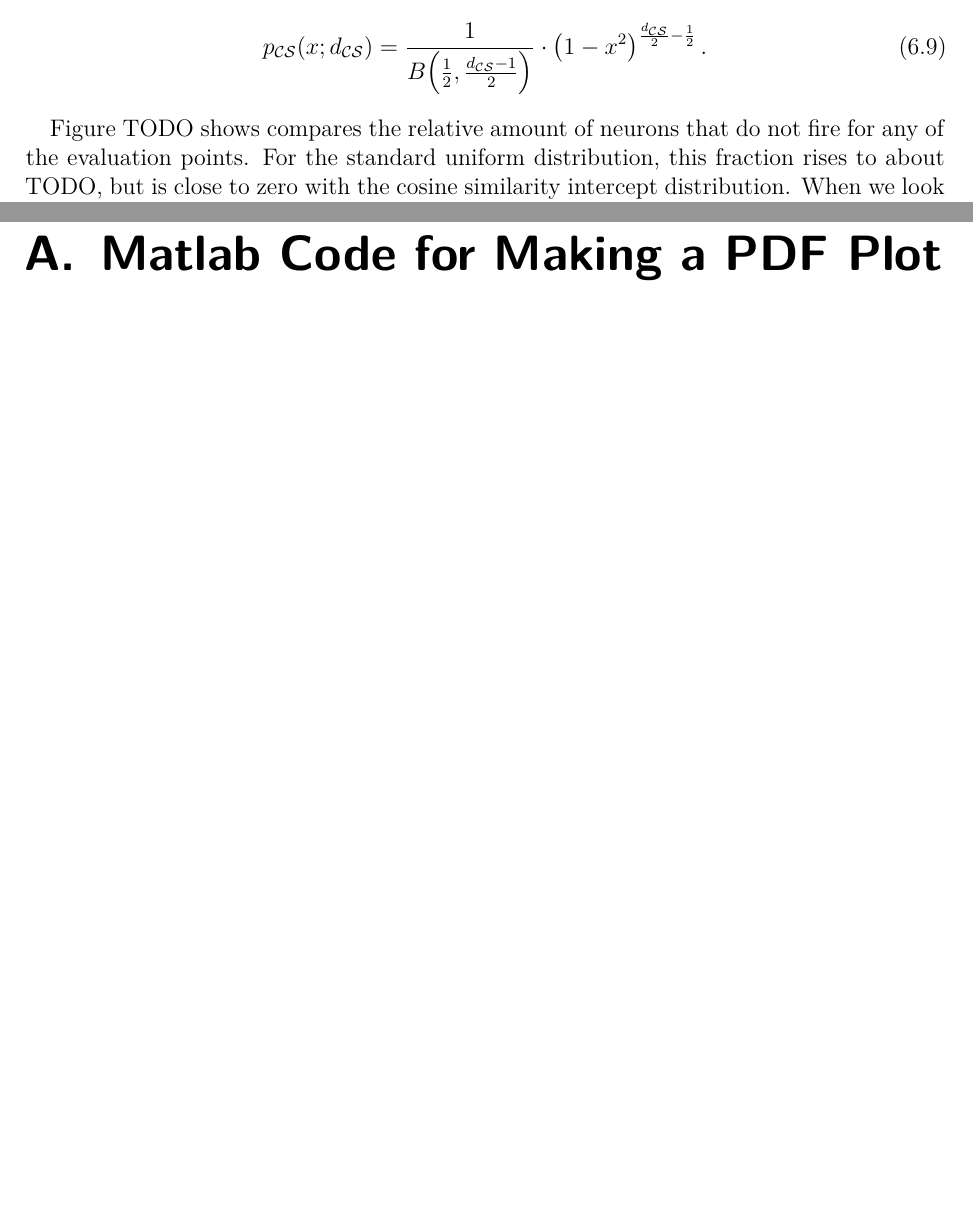
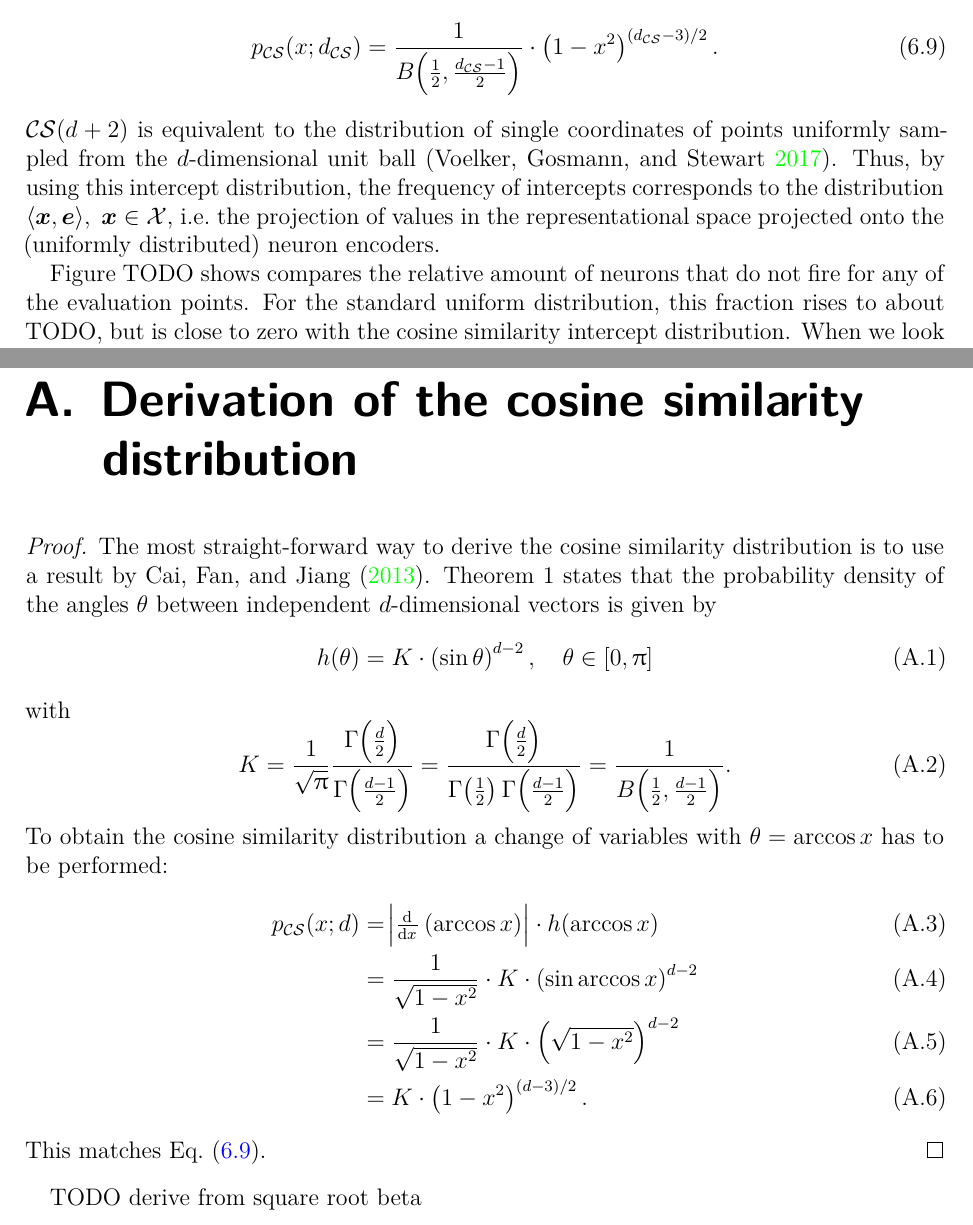
Before and after one commit to jgosmann/phd-thesis, a LaTeX thesis (phd-thesis.tex, which reads apdx-cosinesim.tex, hdrep.tex): two parts of pages 71 and 130 of 130, joined at a grey line, cut so that both start at the same text, the shorter picture padded with empty space. Compiled offline with XeLaTeX.

Commit message:
Fix and extend cosine sim dist math.

```diff
--- /dev/null
+++ b/apdx-cosinesim.tex
@@ -0,0 +1,22 @@
+\chapter{Derivation of the cosine similarity distribution}
+\begin{proof}
+The most straight-forward way to derive the cosine similarity distribution is to use a result by \textcite{cai2013}.
+Theorem~1 states that the probability density of the angles $\theta$ between independent $\dims$-dimensional vectors is given by
+\begin{equation}
+    h(\theta) = K \cdot \del{\sin \theta}^{\dims - 2},\quad \theta \in \sbr{0, \uppi}
+\end{equation}
+with
+\begin{equation}
+    K = \frac{1}{\sqrt{\uppi}} \frac{\Gamma\!\del{\frac{\dims}{2}}}{\Gamma\!\del{\frac{\dims - 1}{2}}} = \frac{\Gamma\!\del{\frac{\dims}{2}}}{\Gamma\!\del{\frac{1}{2}} \Gamma\!\del{\frac{\dims - 1}{2}}} = \frac{1}{B\!\del{\frac{1}{2}, \frac{\dims -1}{2}}} \text{.}
+\end{equation}
+To obtain the cosine similarity distribution a change of variables with $\theta = \arccos x$ has to be performed:
+\begin{align}
+    \pcs(x; \dims) &= \abs{\od{}{x} \del{\arccos x}} \cdot h(\arccos x) \\
+    &= \frac{1}{\sqrt{1 - x^2}} \cdot K \cdot \del{\sin \arccos x}^{\dims - 2} \\
+    &= \frac{1}{\sqrt{1 - x^2}} \cdot K \cdot \del{\sqrt{1 - x^2}}^{\dims - 2} \\
+    &= K \cdot \del{1 - x^2}^{\del{\dims - 3}/2} \text{.}
+\end{align}
+This matches \cref{eqn:pcs}.
+\end{proof}
+
+TODO derive from square root beta
--- a/hdrep.tex
+++ b/hdrep.tex
@@ -81,7 +80,9 @@ This is the distribution of the cosine similarity of two random (uniformly distr
 Its probability density function is given by (TODO ref derivation, TODO fig)
 \begin{equation}
-\pcs(x; d_{\csdist}) = \frac{1}{B\!\del{\frac{1}{2}, \frac{d_{\csdist} - 1}{2}}} \cdot \del{1 - x^2}^{\frac{d_{\csdist}}{2} - \frac{1}{2}} \text{.}
+\pcs(x; d_{\csdist}) = \frac{1}{B\!\del{\frac{1}{2}, \frac{d_{\csdist} - 1}{2}}} \cdot \del{1 - x^2}^{\del{d_{\csdist} - 3} / 2} \text{.}\label{eqn:pcs}
 \end{equation}
+$\csdist(\dims+2)$ is equivalent to the distribution of single coordinates of points uniformly sampled from the $\dims$-dimensional unit ball~\parencite{voelker2017}.
+Thus, by using this intercept distribution, the frequency of intercepts corresponds to the distribution $\langle \vc x, \enc \rangle,\ \vc x \in \repspace$, i.e.\ the projection of values in the representational space projected onto the (uniformly distributed) neuron encoders.
 
 Figure TODO shows compares the relative amount of neurons that do not fire for any of the evaluation points.
 For the standard uniform distribution, this fraction rises to about TODO, but is close to zero with the cosine similarity intercept distribution.
--- a/phd-thesis.tex
+++ b/phd-thesis.tex
@@ -86,6 +86,7 @@
 \usepackage{siunitx}
 \usepackage{subcaption}
 \usepackage{tikz}
+\usepackage{upgreek}
 
 \usetikzlibrary{graphs}
 \usetikzlibrary{nef}
@@ -359,9 +360,6 @@ Nengo development team and opportunities
 \chapter*{APPENDICES}
 \addcontentsline{toc}{chapter}{APPENDICES}
 %======================================================================
-\chapter[PDF Plots From Matlab]{Matlab Code for Making a PDF Plot}
-\label{AppendixA}
-% Tip 4: Example of how to get a shorter chapter title for the Table of Contents
-%======================================================================
+\include{apdx-cosinesim}
 
 \end{document}
```
Also changed, not shown: references.bib (+15 -2 lines), hdrep.tex (29 more changed lines).
